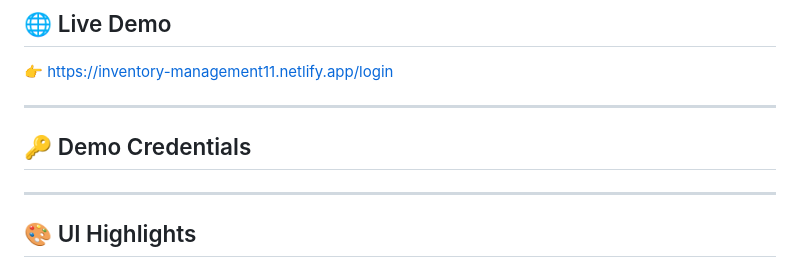
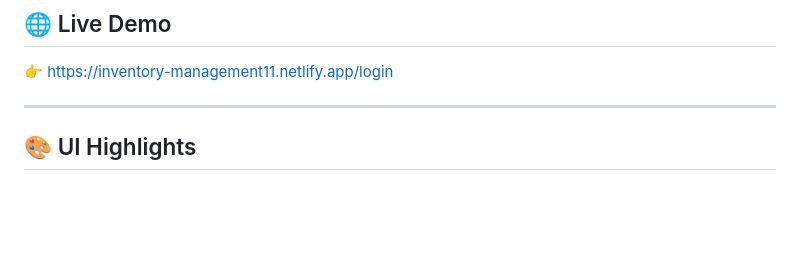
Before and after one commit to ajaykumar2783/Inventory-management, a Markdown page: README.md, the part around the change. GitHub-like rendering; blank space fills up the shorter version.

Commit message:
Remove demo credentials from README
Removed demo credentials section from README.

```diff
--- a/README.md
+++ b/README.md
@@ -120,9 +120,6 @@ inventory-management/
 
 ---
 
-## 🔑 Demo Credentials
-
----
 
 ## 🎨 UI Highlights
 
```
